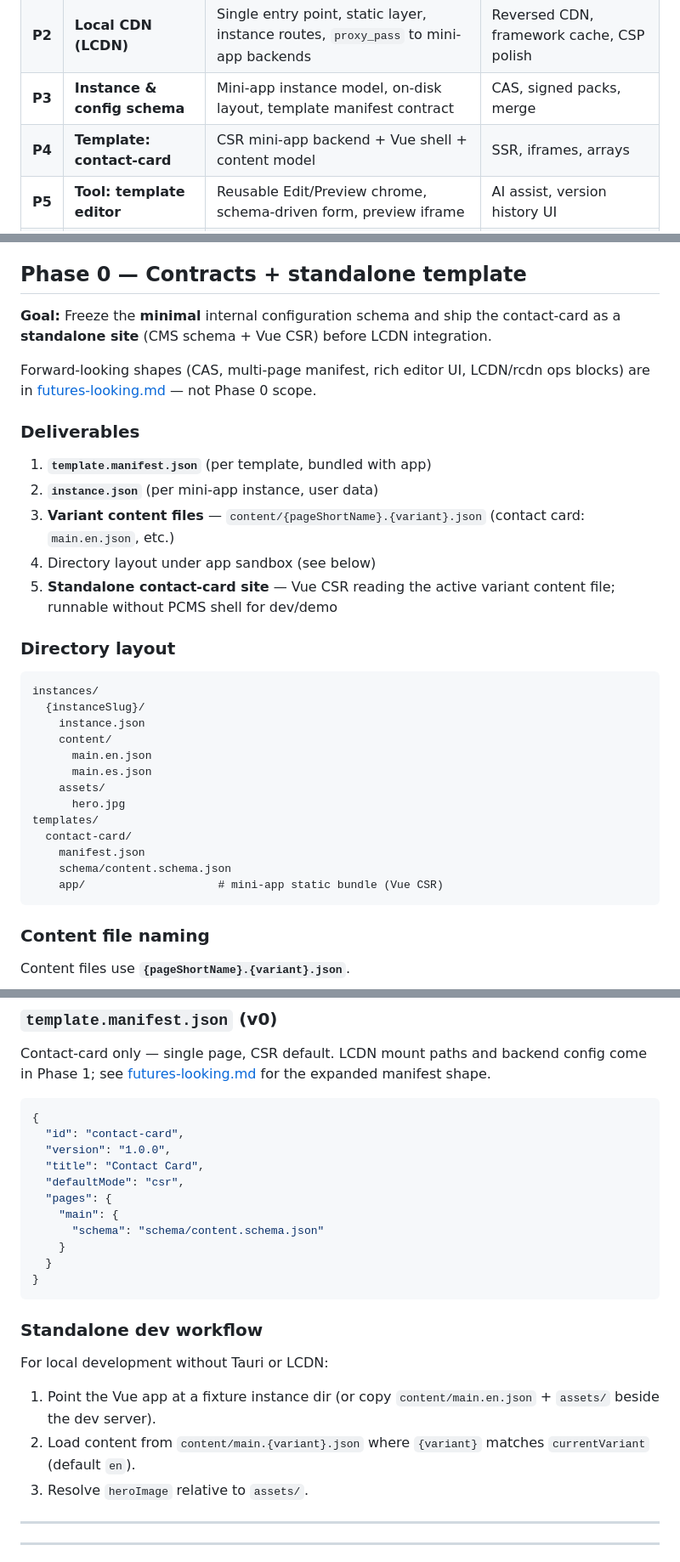
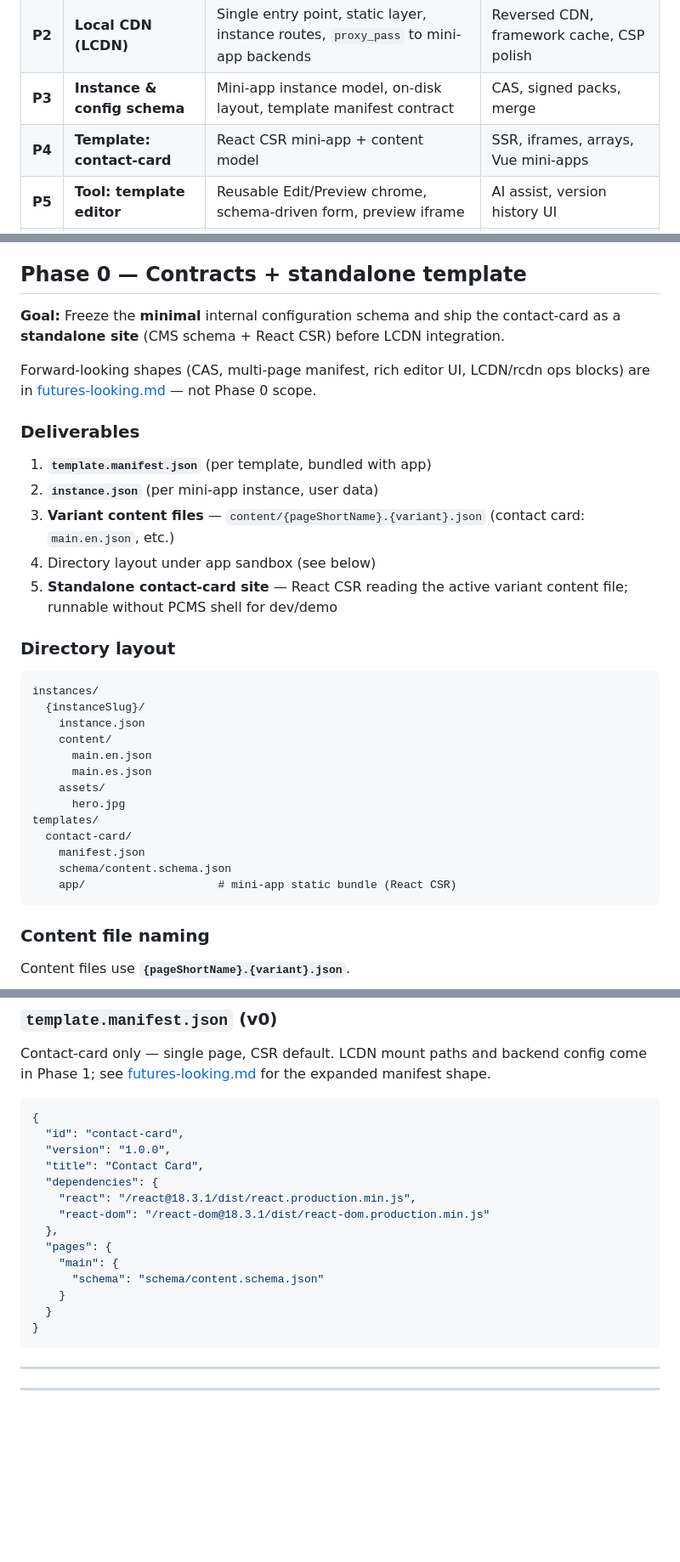
Before and after one commit to markzyu/tcms, a Markdown page: docs/mvp-v0.1-design-plan.md, 3 parts joined by grey strips. Shown at 85% size. Drawn GitHub-style; blank space fills up the shorter version.

````diff
--- a/docs/mvp-v0.1-design-plan.md
+++ b/docs/mvp-v0.1-design-plan.md
@@ -22,7 +24,7 @@ PCMS is **6 projects** that can ship independently but share contracts:
 | **P1** | **Runtime shell**            | Tauri app, routing, Admin ↔ Tool navigation, Tauri commands for lifecycle            | Multiple templates, pack drop             |
 | **P2** | **Local CDN (LCDN)**         | Single entry point, static layer, instance routes, `proxy_pass` to mini-app backends | Reversed CDN, framework cache, CSP polish |
 | **P3** | **Instance & config schema** | Mini-app instance model, on-disk layout, template manifest contract                  | CAS, signed packs, merge                  |
-| **P4** | **Template: contact-card**   | CSR mini-app backend + Vue shell + content model                                     | SSR, iframes, arrays                      |
+| **P4** | **Template: contact-card**   | React CSR mini-app + content model                                                   | SSR, iframes, arrays, Vue mini-apps       |
 | **P5** | **Tool: template editor**    | Reusable Edit/Preview chrome, schema-driven form, preview iframe                     | AI assist, version history UI             |
 | **P6** | **Publish & ops** (later)    | Pack drop zip, reversed CDN sync, hosting options, backup                            | v1                                        |
 
@@ -42,7 +44,7 @@ Mini apps are **never** opened as Tauri routes. Preview tab loads **LCDN URL in
 
 ## Phase 0 — Contracts + standalone template
 
-**Goal:** Freeze the **minimal** internal configuration schema and ship the contact-card as a **standalone site** (CMS schema + Vue CSR) before LCDN integration.
+**Goal:** Freeze the **minimal** internal configuration schema and ship the contact-card as a **standalone site** (CMS schema + React CSR) before LCDN integration.
 
 Forward-looking shapes (CAS, multi-page manifest, rich editor UI, LCDN/rcdn ops blocks) are in [futures-looking.md](./futures-looking.md) — not Phase 0 scope.
 
@@ -52,7 +54,7 @@ Forward-looking shapes (CAS, multi-page manifest, rich editor UI, LCDN/rcdn ops
 2. **`instance.json`** (per mini-app instance, user data)
 3. **Variant content files** — `content/{pageShortName}.{variant}.json` (contact card: `main.en.json`, etc.)
 4. Directory layout under app sandbox (see below)
-5. **Standalone contact-card site** — Vue CSR reading the active variant content file; runnable without PCMS shell for dev/demo
+5. **Standalone contact-card site** — React CSR reading the active variant content file; runnable without PCMS shell for dev/demo
 
 ### Directory layout
 
@@ -69,7 +71,7 @@ templates/
   contact-card/
     manifest.json
     schema/content.schema.json
-    app/                    # mini-app static bundle (Vue CSR)
+    app/                    # mini-app static bundle (React CSR)
 ```
 
 ### Content file naming
@@ -181,7 +183,10 @@ Contact-card only — single page, CSR default. LCDN mount paths and backend con
   "id": "contact-card",
   "version": "1.0.0",
   "title": "Contact Card",
-  "defaultMode": "csr",
+  "dependencies": {
+    "react": "/react@18.3.1/dist/react.production.min.js",
+    "react-dom": "/react-dom@18.3.1/dist/react-dom.production.min.js"
+  },
   "pages": {
     "main": {
       "schema": "schema/content.schema.json"
@@ -189,14 +194,6 @@ Contact-card only — single page, CSR default. LCDN mount paths and backend con
   }
 }
 ```
-
-### Standalone dev workflow
-
-For local development without Tauri or LCDN:
-
-1. Point the Vue app at a fixture instance dir (or copy `content/main.en.json` + `assets/` beside the dev server).
-2. Load content from `content/main.{variant}.json` where `{variant}` matches `currentVariant` (default `en`).
-3. Resolve `heroImage` relative to `assets/`.
 
 ---
 
````
Also changed, not shown: other parts of docs/mvp-v0.1-design-plan.md (+5 -3 lines), docs/futures-looking.md (+5 -1 lines), docs/requirements.md (+1 -1 lines).
